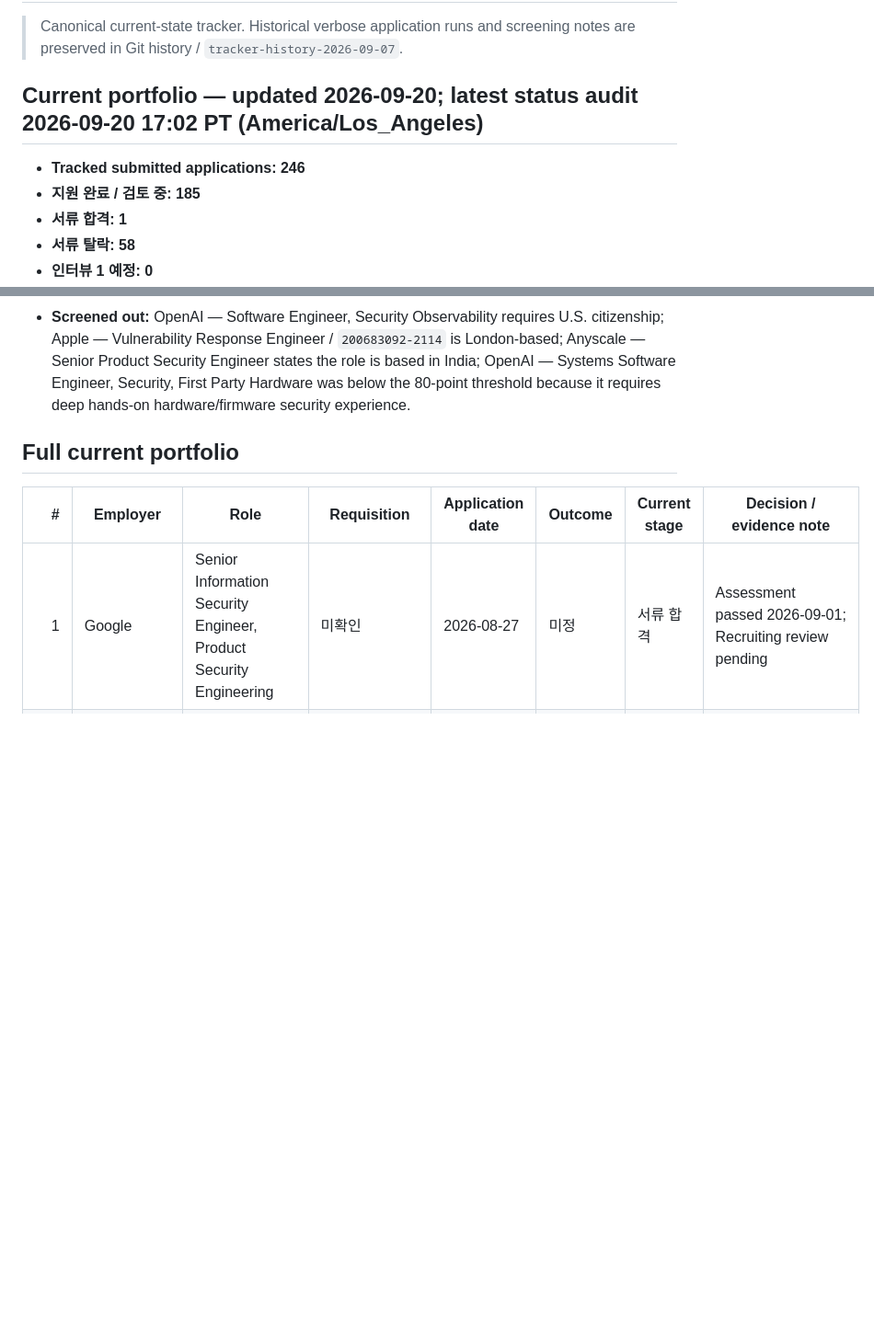
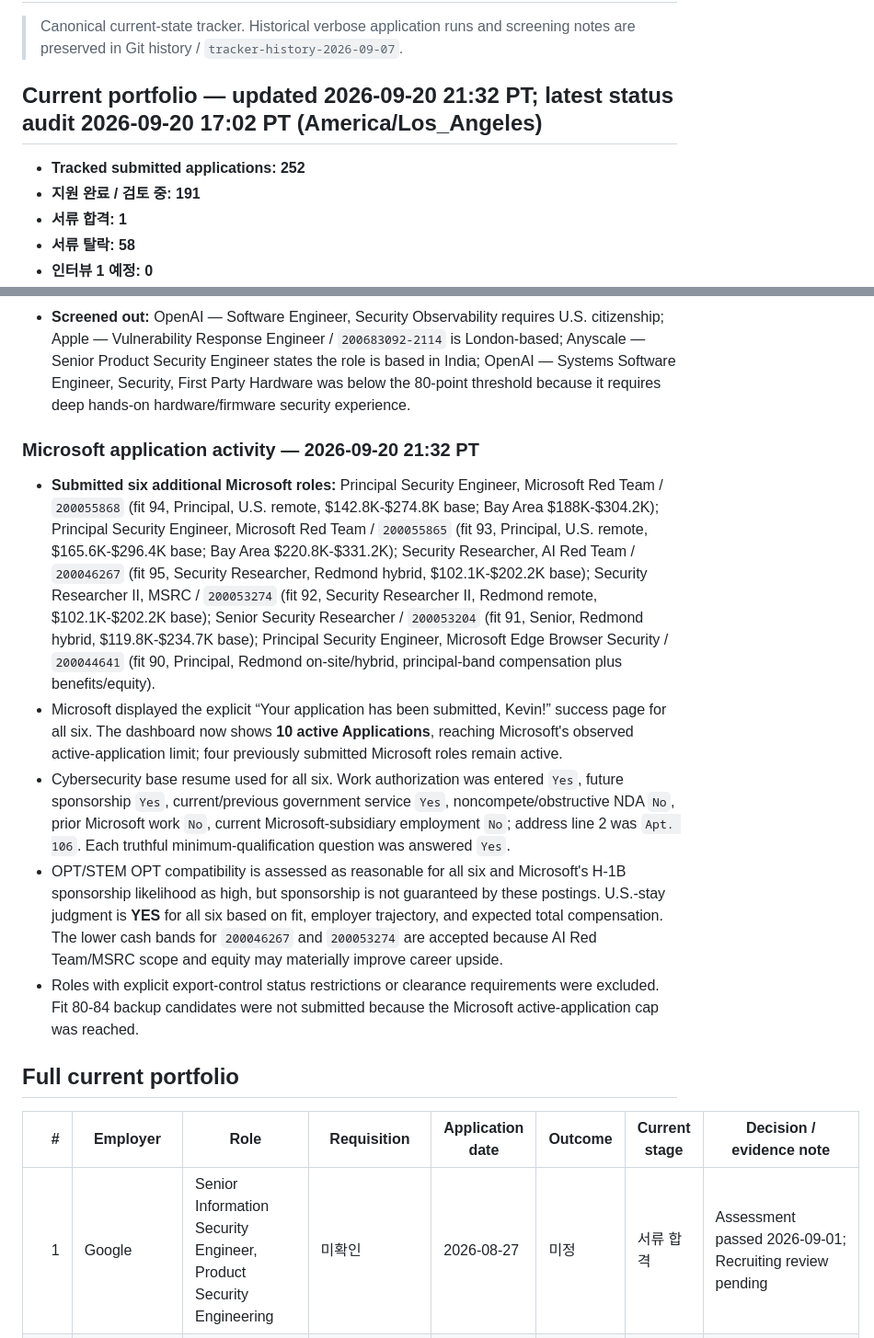
Before and after one commit to section9-us/CV, a Markdown page: job_search_tracking.md, 2 parts joined by grey strips. Shown at 92% size. Rendered like a GitHub page; blank space fills up the shorter version.

Commit message:
Track six Microsoft security applications

```diff
--- a/job_search_tracking.md
+++ b/job_search_tracking.md
@@ -2,10 +2,10 @@
 
 > Canonical current-state tracker. Historical verbose application runs and screening notes are preserved in Git history / `tracker-history-2026-09-07`.
 
-## Current portfolio — updated 2026-09-20; latest status audit 2026-09-20 17:02 PT (America/Los_Angeles)
+## Current portfolio — updated 2026-09-20 21:32 PT; latest status audit 2026-09-20 17:02 PT (America/Los_Angeles)
 
-- **Tracked submitted applications: 246**
-- **지원 완료 / 검토 중: 185**
+- **Tracked submitted applications: 252**
+- **지원 완료 / 검토 중: 191**
 - **서류 합격: 1**
 - **서류 탈락: 58**
 - **인터뷰 1 예정: 0**
@@ -75,6 +75,14 @@
 - Apple roles below fit 80 were not submitted, including compiler/JavaScriptCore-specialist, Swift/Objective-C calls and messaging, 15+ year perimeter-security architect, dedicated proxy/WAF domain-expert, and non-engineering TPM/EPM roles. Expansion candidates at fit 80-84 carry specific gaps in kernel/OS internals, Go/Swift, SDK/framework ownership, large-scale distributed systems, software supply-chain tooling, or Kubernetes/cloud-platform depth; no experience was invented.
 - **Not submitted:** OpenAI — Software Engineer, Privacy Engineering / `07153f7c-7e8b-4283-a879-cb07a224e083`; the completed application was rejected by OpenAI's limit of five applications in any 180-day period. Not counted.
 - **Screened out:** OpenAI — Software Engineer, Security Observability requires U.S. citizenship; Apple — Vulnerability Response Engineer / `200683092-2114` is London-based; Anyscale — Senior Product Security Engineer states the role is based in India; OpenAI — Systems Software Engineer, Security, First Party Hardware was below the 80-point threshold because it requires deep hands-on hardware/firmware security experience.
+
+### Microsoft application activity — 2026-09-20 21:32 PT
+
+- **Submitted six additional Microsoft roles:** Principal Security Engineer, Microsoft Red Team / `200055868` (fit 94, Principal, U.S. remote, $142.8K-$274.8K base; Bay Area $188K-$304.2K); Principal Security Engineer, Microsoft Red Team / `200055865` (fit 93, Principal, U.S. remote, $165.6K-$296.4K base; Bay Area $220.8K-$331.2K); Security Researcher, AI Red Team / `200046267` (fit 95, Security Researcher, Redmond hybrid, $102.1K-$202.2K base); Security Researcher II, MSRC / `200053274` (fit 92, Security Researcher II, Redmond remote, $102.1K-$202.2K base); Senior Security Researcher / `200053204` (fit 91, Senior, Redmond hybrid, $119.8K-$234.7K base); Principal Security Engineer, Microsoft Edge Browser Security / `200044641` (fit 90, Principal, Redmond on-site/hybrid, principal-band compensation plus benefits/equity).
+- Microsoft displayed the explicit “Your application has been submitted, Kevin!” success page for all six. The dashboard now shows **10 active Applications**, reaching Microsoft's observed active-application limit; four previously submitted Microsoft roles remain active.
+- Cybersecurity base resume used for all six. Work authorization was entered `Yes`, future sponsorship `Yes`, current/previous government service `Yes`, noncompete/obstructive NDA `No`, prior Microsoft work `No`, current Microsoft-subsidiary employment `No`; address line 2 was `Apt. 106`. Each truthful minimum-qualification question was answered `Yes`.
+- OPT/STEM OPT compatibility is assessed as reasonable for all six and Microsoft's H-1B sponsorship likelihood as high, but sponsorship is not guaranteed by these postings. U.S.-stay judgment is **YES** for all six based on fit, employer trajectory, and expected total compensation. The lower cash bands for `200046267` and `200053274` are accepted because AI Red Team/MSRC scope and equity may materially improve career upside.
+- Roles with explicit export-control status restrictions or clearance requirements were excluded. Fit 80-84 backup candidates were not submitted because the Microsoft active-application cap was reached.
 
 ## Full current portfolio
 
```
Also changed, not shown: other parts of job_search_tracking.md (+6 -0 lines).
